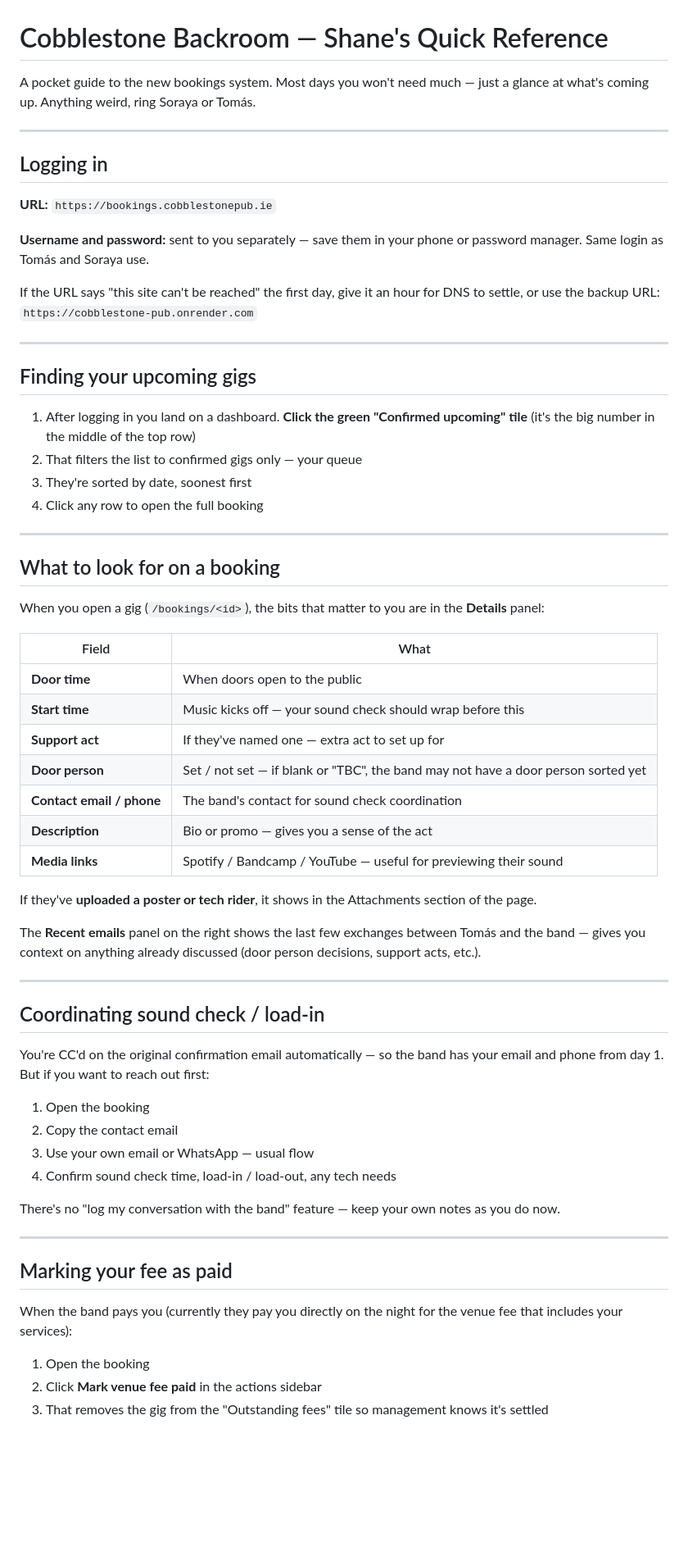
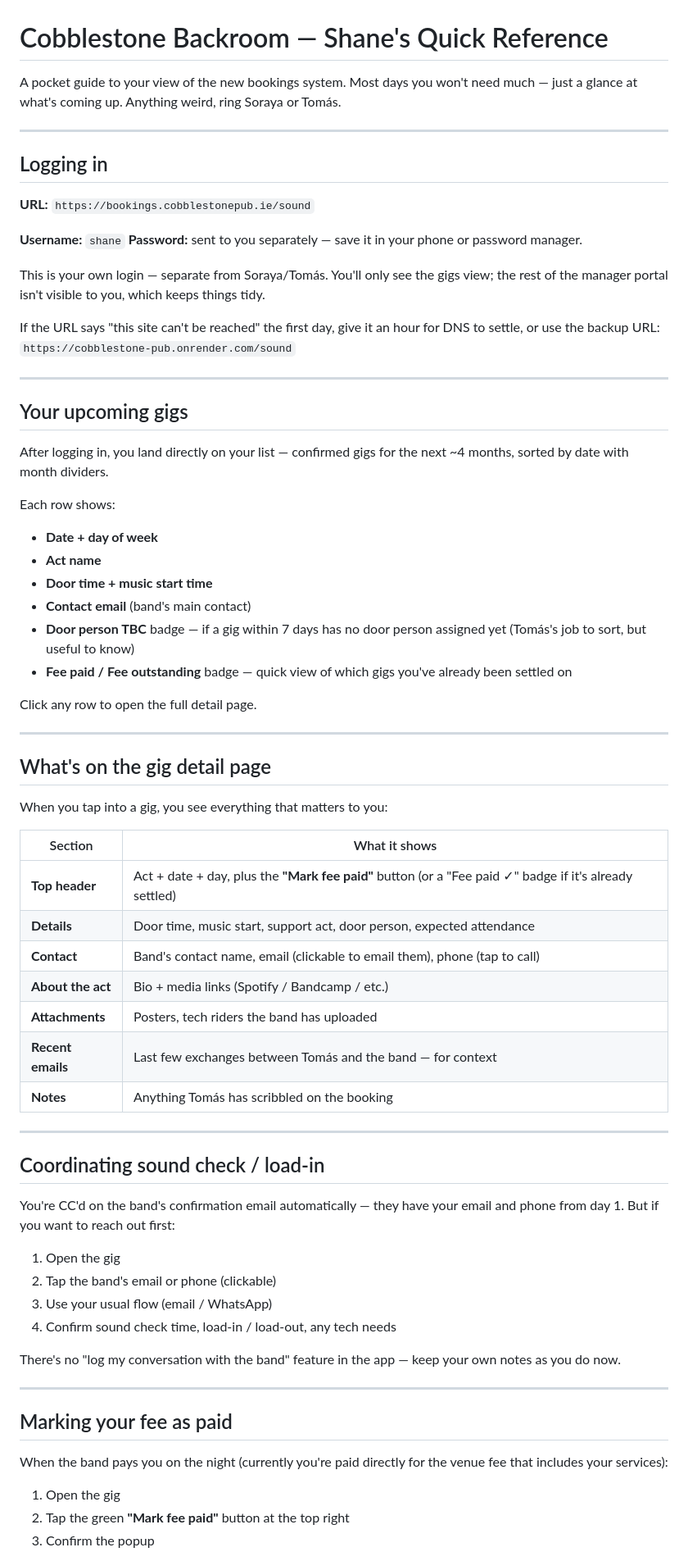
Before and after one commit to SorayaKMC/cobblestone-pub-, a Markdown page: docs/12-shane-quick-reference.md, the part around one of its changes. Shown at 82% size. GitHub-like rendering; blank space fills up the shorter version.

Commit message:
Update Shane's quick reference for the new /sound view
Reflects the now-shipped scoped engineer login:
- URL: bookings.cobblestonepub.ie/sound (not /bookings)
- Username: 'shane' + separate password
- Lands directly on the gigs list — no tile-clicking
- 'Mark fee paid' is now a single button on each gig page
- Replaced verbose 'don't touch' list with a tighter 'what you can and
  can't do' summary (the system enforces it now, so less worth listing)

Co-Authored-By: Claude Opus 4.7 (1M context) <noreply@anthropic.com>

```diff
--- a/docs/12-shane-quick-reference.md
+++ b/docs/12-shane-quick-reference.md
@@ -1,83 +1,87 @@
 # Cobblestone Backroom — Shane's Quick Reference
 
-A pocket guide to the new bookings system. Most days you won't need
-much — just a glance at what's coming up. Anything weird, ring Soraya
-or Tomás.
+A pocket guide to your view of the new bookings system. Most days you
+won't need much — just a glance at what's coming up. Anything weird,
+ring Soraya or Tomás.
 
 ---
 
 ## Logging in
 
-**URL:** `https://bookings.cobblestonepub.ie`
+**URL:** `https://bookings.cobblestonepub.ie/sound`
 
-**Username and password:** sent to you separately — save them in your
-phone or password manager. Same login as Tomás and Soraya use.
+**Username:** `shane`
+**Password:** sent to you separately — save it in your phone or
+password manager.
+
+This is your own login — separate from Soraya/Tomás. You'll only see
+the gigs view; the rest of the manager portal isn't visible to you,
+which keeps things tidy.
 
 If the URL says "this site can't be reached" the first day, give it
 an hour for DNS to settle, or use the backup URL:
-`https://cobblestone-pub.onrender.com`
+`https://cobblestone-pub.onrender.com/sound`
 
 ---
 
-## Finding your upcoming gigs
+## Your upcoming gigs
 
-1. After logging in you land on a dashboard. **Click the green
-   "Confirmed upcoming" tile** (it's the big number in the middle of
-   the top row)
-2. That filters the list to confirmed gigs only — your queue
-3. They're sorted by date, soonest first
-4. Click any row to open the full booking
+After logging in, you land directly on your list — confirmed gigs
+for the next ~4 months, sorted by date with month dividers.
+
+Each row shows:
+
+- **Date + day of week**
+- **Act name**
+- **Door time + music start time**
+- **Contact email** (band's main contact)
+- **Door person TBC** badge — if a gig within 7 days has no door
+  person assigned yet (Tomás's job to sort, but useful to know)
+- **Fee paid / Fee outstanding** badge — quick view of which gigs
+  you've already been settled on
+
+Click any row to open the full detail page.
 
 ---
 
-## What to look for on a booking
+## What's on the gig detail page
 
-When you open a gig (`/bookings/<id>`), the bits that matter to you
-are in the **Details** panel:
+When you tap into a gig, you see everything that matters to you:
 
-| Field | What |
+| Section | What it shows |
 |---|---|
-| **Door time** | When doors open to the public |
-| **Start time** | Music kicks off — your sound check should wrap before this |
-| **Support act** | If they've named one — extra act to set up for |
-| **Door person** | Set / not set — if blank or "TBC", the band may not have a door person sorted yet |
-| **Contact email / phone** | The band's contact for sound check coordination |
-| **Description** | Bio or promo — gives you a sense of the act |
-| **Media links** | Spotify / Bandcamp / YouTube — useful for previewing their sound |
-
-If they've **uploaded a poster or tech rider**, it shows in the
-Attachments section of the page.
-
-The **Recent emails** panel on the right shows the last few
-exchanges between Tomás and the band — gives you context on
-anything already discussed (door person decisions, support acts,
-etc.).
+| **Top header** | Act + date + day, plus the **"Mark fee paid"** button (or a "Fee paid ✓" badge if it's already settled) |
+| **Details** | Door time, music start, support act, door person, expected attendance |
+| **Contact** | Band's contact name, email (clickable to email them), phone (tap to call) |
+| **About the act** | Bio + media links (Spotify / Bandcamp / etc.) |
+| **Attachments** | Posters, tech riders the band has uploaded |
+| **Recent emails** | Last few exchanges between Tomás and the band — for context |
+| **Notes** | Anything Tomás has scribbled on the booking |
 
 ---
 
 ## Coordinating sound check / load-in
 
-You're CC'd on the original confirmation email automatically — so
-the band has your email and phone from day 1. But if you want to
-reach out first:
+You're CC'd on the band's confirmation email automatically — they
+have your email and phone from day 1. But if you want to reach out
+first:
 
-1. Open the booking
-2. Copy the contact email
-3. Use your own email or WhatsApp — usual flow
+1. Open the gig
+2. Tap the band's email or phone (clickable)
+3. Use your usual flow (email / WhatsApp)
 4. Confirm sound check time, load-in / load-out, any tech needs
 
-There's no "log my conversation with the band" feature — keep
-your own notes as you do now.
+There's no "log my conversation with the band" feature in the app —
+keep your own notes as you do now.
 
 ---
 
 ## Marking your fee as paid
 
-When the band pays you (currently they pay you directly on the
-night for the venue fee that includes your services):
+When the band pays you on the night (currently you're paid directly
+for the venue fee that includes your services):
 
-1. Open the booking
-2. Click **Mark venue fee paid** in the actions sidebar
-3. That removes the gig from the "Outstanding fees" tile so
-   management knows it's settled
+1. Open the gig
+2. Tap the green **"Mark fee paid"** button at the top right
+3. Confirm the popup
 
```
Also changed, not shown: other parts of docs/12-shane-quick-reference.md (+18 -16 lines).
